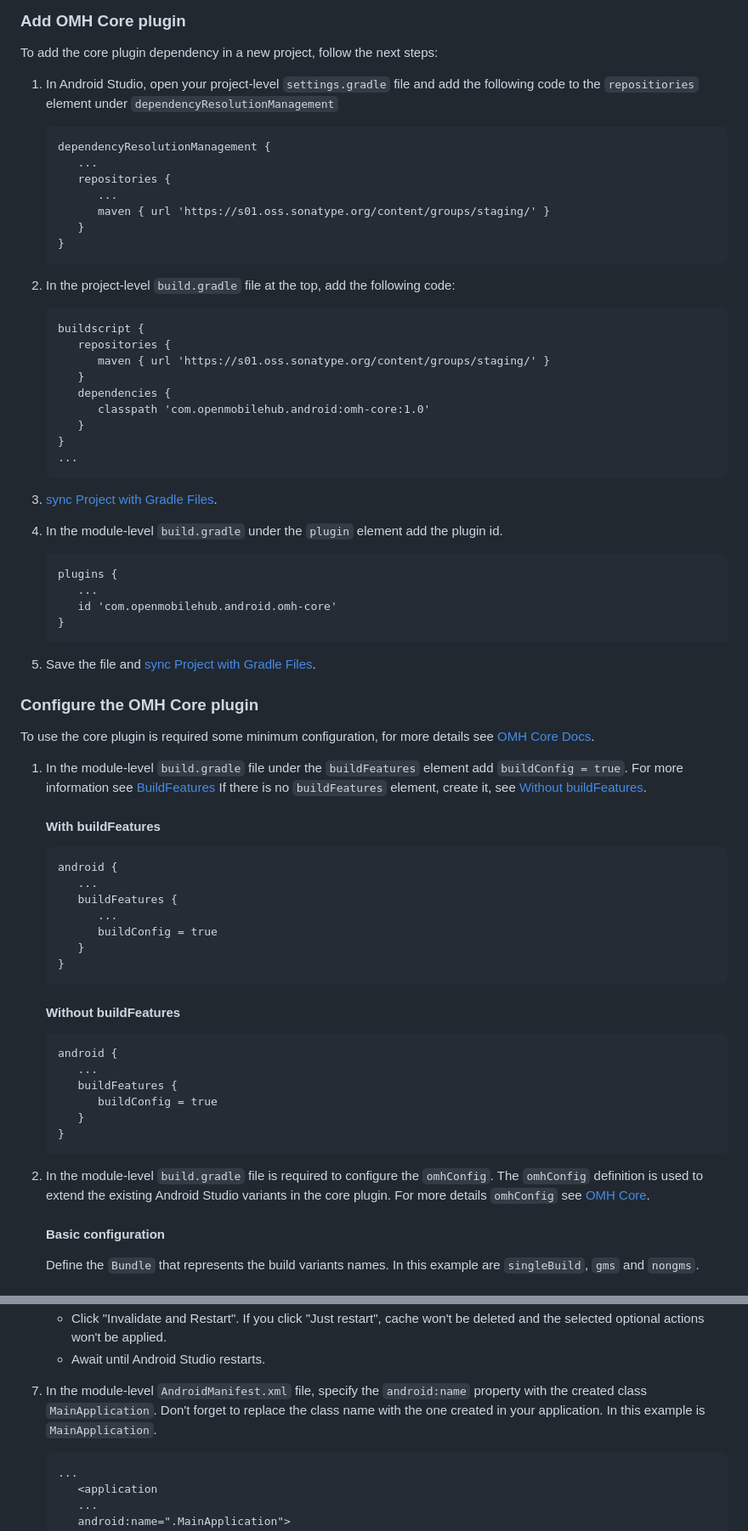
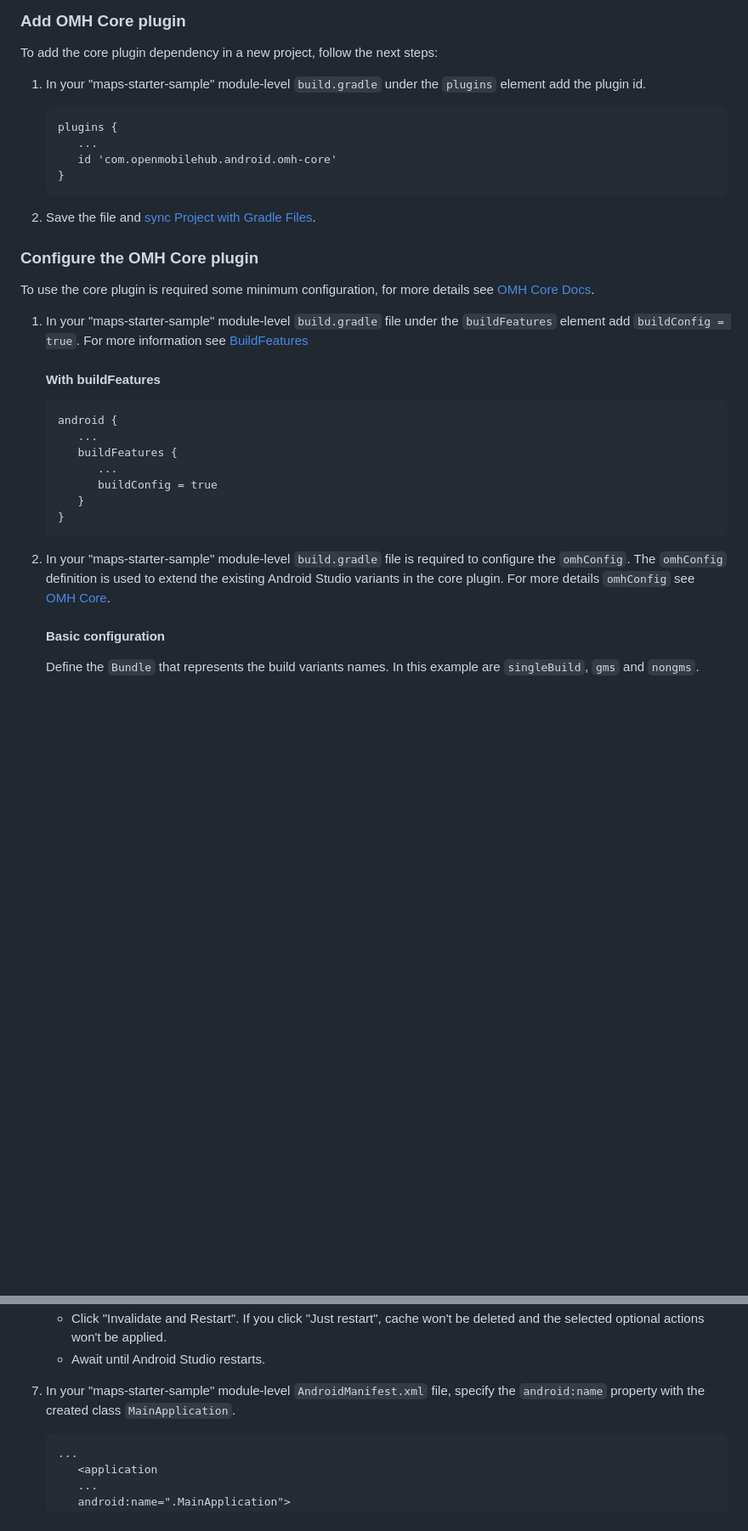
Before and after one commit to openmobilehub/omh-maps, a Markdown page: README.md, 2 parts joined by grey strips. Shown at 85% size. Rendered like a GitHub page; blank space fills up the shorter version.

Commit message:
Maps sdk - Update README file using the starter-code branch

````diff
--- a/README.md
+++ b/README.md
@@ -125,34 +121,7 @@ To integrate the OMH Maps in your project is required to add some Gradle depende
 ### Add OMH Core plugin
 To add the core plugin dependency in a new project, follow the next steps:
 
-1. In Android Studio, open your project-level `settings.gradle` file and add the following code to the `repositiories` element under `dependencyResolutionManagement`
-
-   ```
-   dependencyResolutionManagement {
-      ...
-      repositories {
-         ...
-         maven { url 'https://s01.oss.sonatype.org/content/groups/staging/' }
-      }
-   }
-   ```
-
-2. In the project-level `build.gradle` file at the top, add the following code:
-
-   ```
-   buildscript {
-      repositories {
-         maven { url 'https://s01.oss.sonatype.org/content/groups/staging/' }
-      }
-      dependencies {
-         classpath 'com.openmobilehub.android:omh-core:1.0'
-      }
-   }
-   ...
-   ```
-3. [sync Project with Gradle Files](https://developer.android.com/studio/build#sync-files).
-
-4. In the module-level `build.gradle` under the `plugin` element add the plugin id.
+1. In your "maps-starter-sample" module-level `build.gradle` under the `plugins` element add the plugin id.
 
    ```
    plugins {
@@ -161,13 +130,12 @@ To add the core plugin dependency in a new project, follow the next steps:
    }
    ```
 
-5. Save the file and [sync Project with Gradle Files](https://developer.android.com/studio/build#sync-files).
+2. Save the file and [sync Project with Gradle Files](https://developer.android.com/studio/build#sync-files).
 
 ### Configure the OMH Core plugin
 To use the core plugin is required some minimum configuration, for more details see [OMH Core Docs](https://github.com/openmobilehub/omh-core/tree/release/1.0).
 
-1. In the module-level `build.gradle` file under the `buildFeatures` element add `buildConfig = true`. For more information see [BuildFeatures](https://developer.android.com/reference/tools/gradle-api/7.0/com/android/build/api/dsl/BuildFeatures)
-If there is no `buildFeatures` element, create it, see [Without buildFeatures](#without-buildFeatures).
+1. In your "maps-starter-sample" module-level `build.gradle` file under the `buildFeatures` element add `buildConfig = true`. For more information see [BuildFeatures](https://developer.android.com/reference/tools/gradle-api/7.0/com/android/build/api/dsl/BuildFeatures)
 
    #### With buildFeatures
 
@@ -181,18 +149,7 @@ If there is no `buildFeatures` element, create it, see [Without buildFeatures](#
    }
    ```
 
-   #### Without buildFeatures
-
-   ```
-   android {
-      ...
-      buildFeatures {
-         buildConfig = true
-      }
-   }
-   ```
-
-2. In the module-level `build.gradle` file is required to configure the `omhConfig`. The `omhConfig` definition is used to extend the existing Android Studio variants in the core plugin.
+2. In your "maps-starter-sample" module-level `build.gradle` file is required to configure the `omhConfig`. The `omhConfig` definition is used to extend the existing Android Studio variants in the core plugin.
 For more details `omhConfig` see [OMH Core](https://github.com/openmobilehub/omh-core/tree/release/1.0).
 
    #### Basic configuration
@@ -306,8 +258,7 @@ To create an `Application` class do the following:
    - Click "Invalidate and Restart". If you click "Just restart", cache won't be deleted and the selected optional actions won't be applied.
    - Await until Android Studio restarts.
 
-7. In the module-level `AndroidManifest.xml` file, specify the `android:name` property with the created class `MainApplication`.
-Don't forget to replace the class name with the one created in your application. In this example is `MainApplication`.
+7. In your "maps-starter-sample" module-level `AndroidManifest.xml` file, specify the `android:name` property with the created class `MainApplication`.
 
    ```
    ...
````
Also changed, not shown: other parts of README.md (+74 -75 lines).
